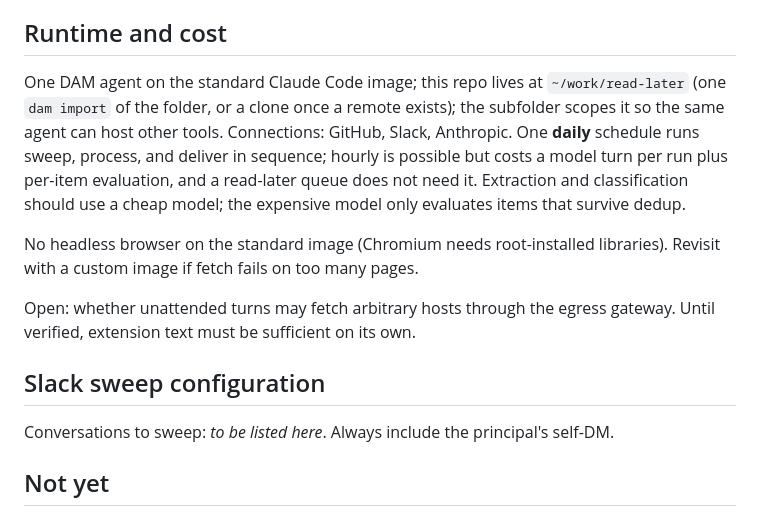
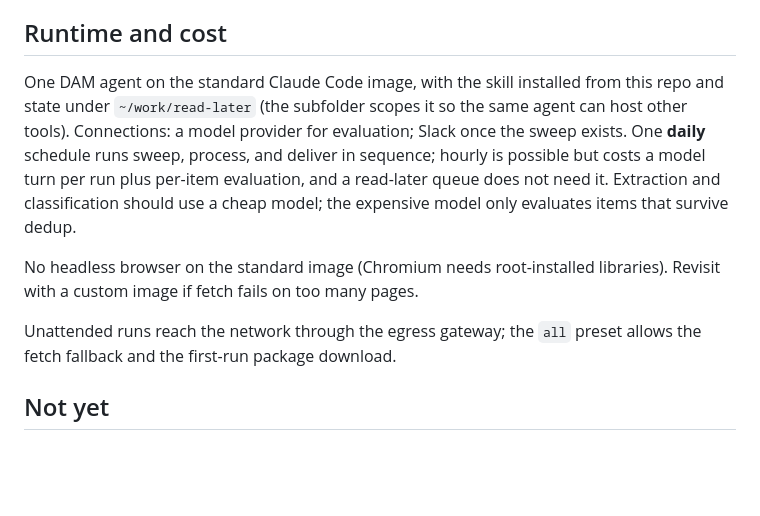
Before and after one commit to apocohq/read-later, a Markdown page: docs/design.md, the part around one of its changes. GitHub-like rendering; blank space fills up the shorter version.

```diff
--- a/docs/design.md
+++ b/docs/design.md
@@ -43,15 +43,11 @@ Deterministic steps in `src/curate/process.ts`:
 
 ## Runtime and cost
 
-One DAM agent on the standard Claude Code image; this repo lives at `~/work/read-later` (one `dam import` of the folder, or a clone once a remote exists); the subfolder scopes it so the same agent can host other tools. Connections: GitHub, Slack, Anthropic. One **daily** schedule runs sweep, process, and deliver in sequence; hourly is possible but costs a model turn per run plus per-item evaluation, and a read-later queue does not need it. Extraction and classification should use a cheap model; the expensive model only evaluates items that survive dedup.
+One DAM agent on the standard Claude Code image, with the skill installed from this repo and state under `~/work/read-later` (the subfolder scopes it so the same agent can host other tools). Connections: a model provider for evaluation; Slack once the sweep exists. One **daily** schedule runs sweep, process, and deliver in sequence; hourly is possible but costs a model turn per run plus per-item evaluation, and a read-later queue does not need it. Extraction and classification should use a cheap model; the expensive model only evaluates items that survive dedup.
 
 No headless browser on the standard image (Chromium needs root-installed libraries). Revisit with a custom image if fetch fails on too many pages.
 
-Open: whether unattended turns may fetch arbitrary hosts through the egress gateway. Until verified, extension text must be sufficient on its own.
-
-## Slack sweep configuration
-
-Conversations to sweep: _to be listed here_. Always include the principal's self-DM.
+Unattended runs reach the network through the egress gateway; the `all` preset allows the fetch fallback and the first-run package download.
 
 ## Not yet
 
```
Also changed, not shown: other parts of docs/design.md (+11 -11 lines).
